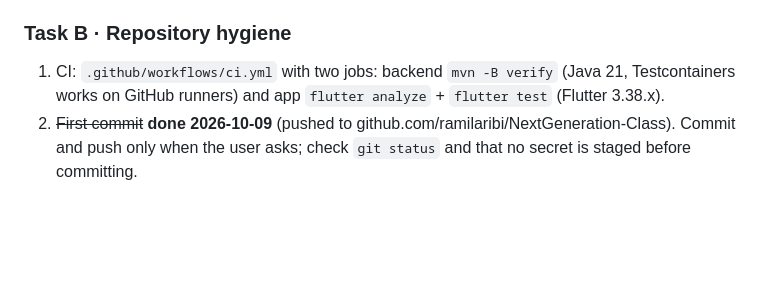
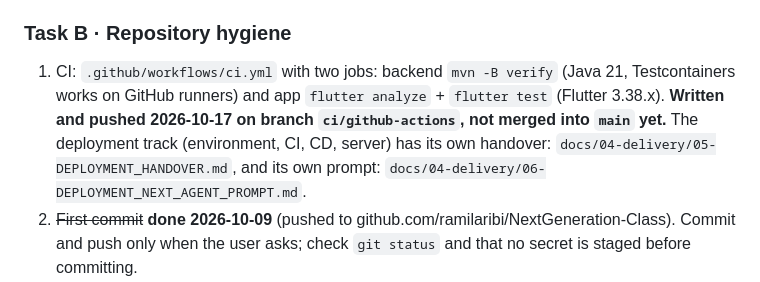
Before and after one commit to JALELMohamedSalah/NextGeneration-Class, a Markdown page: docs/HANDOVER.md, the part around the change. Drawn GitHub-style; blank space fills up the shorter version.

Commit message:
Add the deployment handover and the next agent prompt
Co-Authored-By: Claude Opus 5.5 <noreply@anthropic.com>

```diff
--- a/docs/HANDOVER.md
+++ b/docs/HANDOVER.md
@@ -208,7 +208,7 @@ Login, choose password, splash, the three shells, Ma journée (empty), student h
 - The Arabic wording of the new keys still needs a native speaker's read (spec 6).
 
 ### Task B · Repository hygiene
-1. CI: `.github/workflows/ci.yml` with two jobs: backend `mvn -B verify` (Java 21, Testcontainers works on GitHub runners) and app `flutter analyze` + `flutter test` (Flutter 3.38.x).
+1. CI: `.github/workflows/ci.yml` with two jobs: backend `mvn -B verify` (Java 21, Testcontainers works on GitHub runners) and app `flutter analyze` + `flutter test` (Flutter 3.38.x). **Written and pushed 2026-10-17 on branch `ci/github-actions`, not merged into `main` yet.** The deployment track (environment, CI, CD, server) has its own handover: `docs/04-delivery/05-DEPLOYMENT_HANDOVER.md`, and its own prompt: `docs/04-delivery/06-DEPLOYMENT_NEXT_AGENT_PROMPT.md`.
 2. ~~First commit~~ **done 2026-10-09** (pushed to github.com/ramilaribi/NextGeneration-Class). Commit and push only when the user asks; check `git status` and that no secret is staged before committing.
 3. ~~Default profile~~ **done 2026-10-09**: the API defaults to `prod` (`APP_ENV:prod` in `application.yaml`); local work sets `APP_ENV=dev` in `backend/.env`. `PasswordChangeFilter` refuses API calls until a temporary password is changed.
 
```
Also changed, not shown: docs/04-delivery/05-DEPLOYMENT_HANDOVER.md (added, +90 -0 lines), docs/04-delivery/06-DEPLOYMENT_NEXT_AGENT_PROMPT.md (added, +33 -0 lines).
